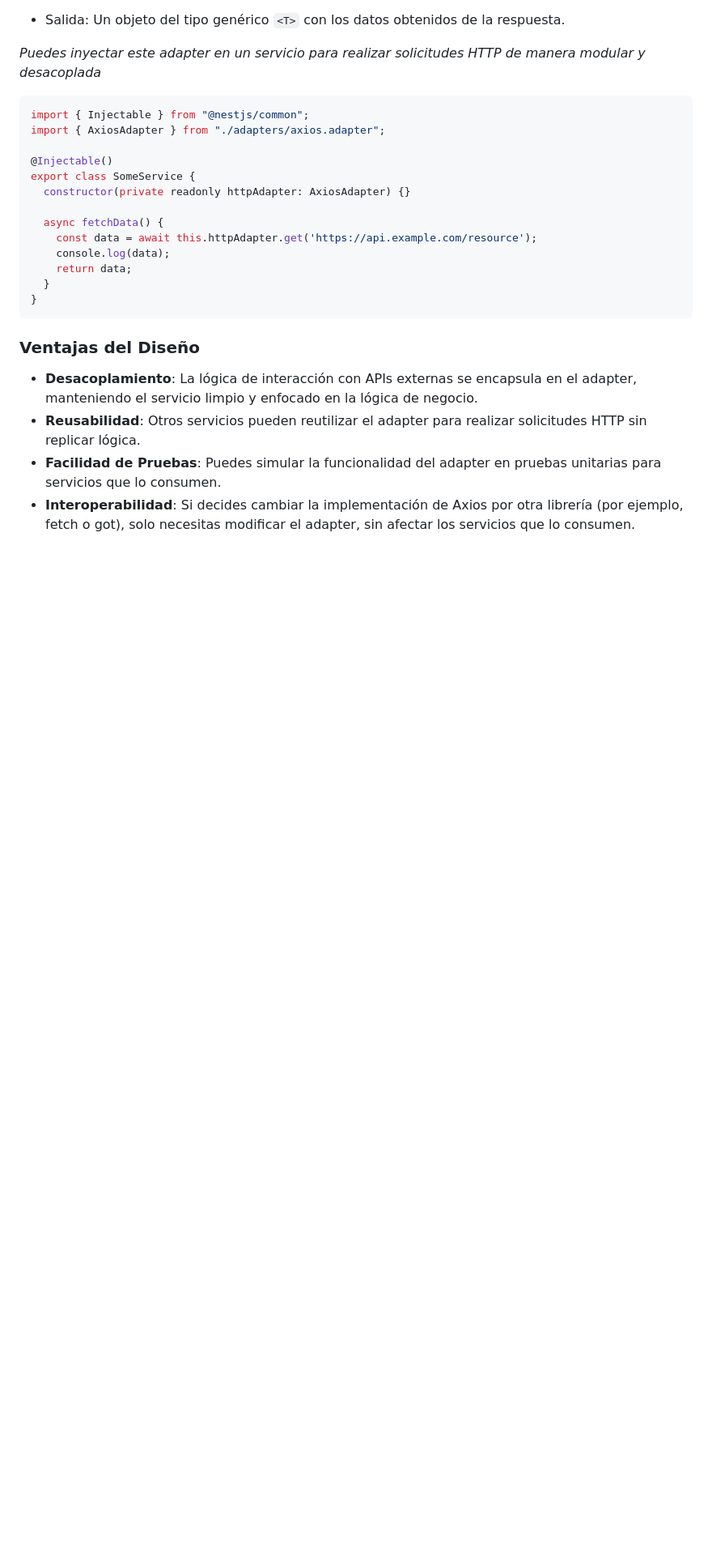
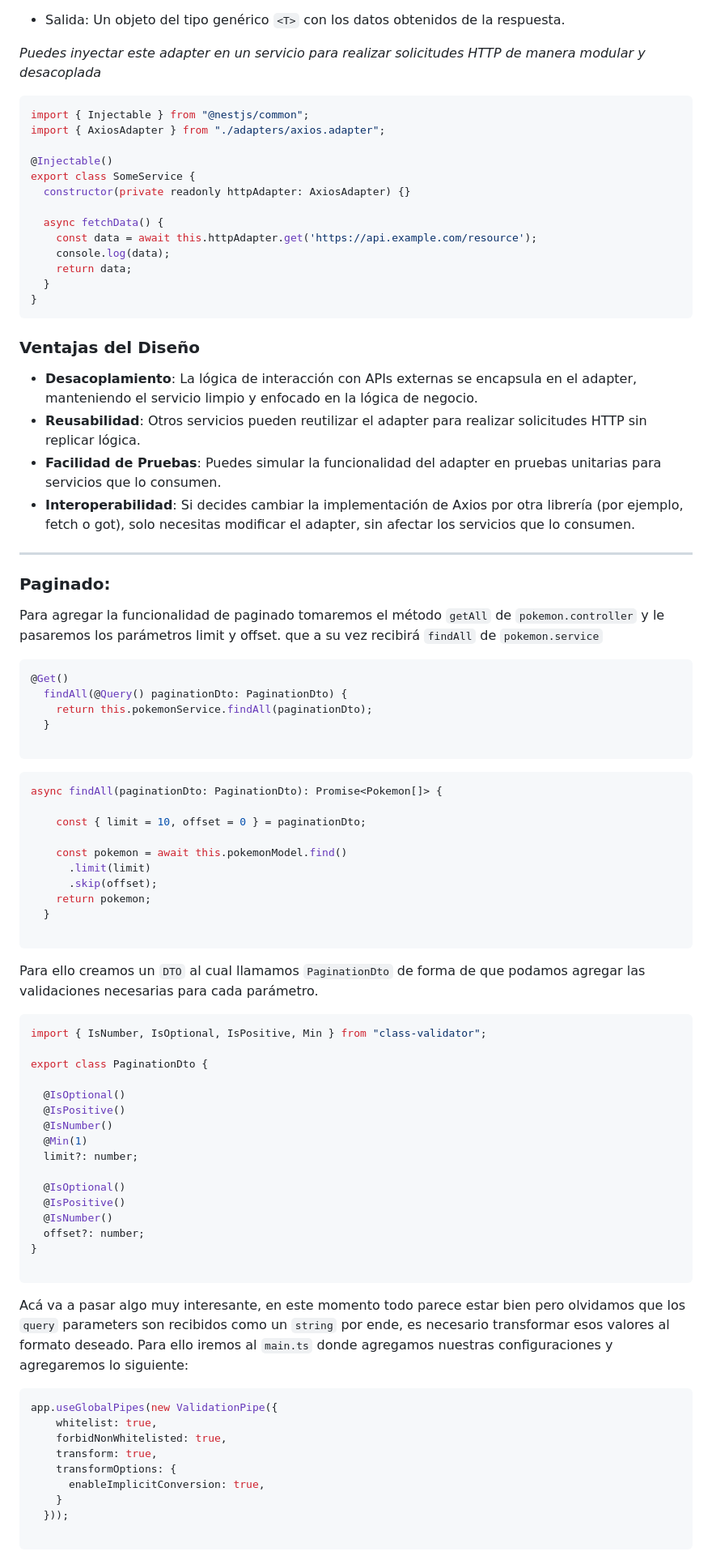
Before and after one commit to Yanioconjota/nest-pokedex, a Markdown page: README.md, the part around the change printed below. Shown: that part at 81% size. Drawn GitHub-style; blank space fills up the shorter version.

````diff
--- a/README.md
+++ b/README.md
@@ -734,3 +734,65 @@ export class SomeService {
 - **Reusabilidad**: Otros servicios pueden reutilizar el adapter para realizar solicitudes HTTP sin replicar lógica.
 - **Facilidad de Pruebas**: Puedes simular la funcionalidad del adapter en pruebas unitarias para servicios que lo consumen.
 - **Interoperabilidad**: Si decides cambiar la implementación de Axios por otra librería (por ejemplo, fetch o got), solo necesitas modificar el adapter, sin afectar los servicios que lo consumen.
+
+---
+
+### Paginado:
+Para agregar la funcionalidad de paginado tomaremos el método ``getAll`` de ``pokemon.controller`` y le pasaremos los parámetros limit y offset. que a su vez recibirá ``findAll`` de ``pokemon.service``
+
+```typescript
+@Get()
+  findAll(@Query() paginationDto: PaginationDto) {
+    return this.pokemonService.findAll(paginationDto);
+  }
+
+```
+
+```typescript
+async findAll(paginationDto: PaginationDto): Promise<Pokemon[]> {
+
+    const { limit = 10, offset = 0 } = paginationDto;
+
+    const pokemon = await this.pokemonModel.find()
+      .limit(limit)
+      .skip(offset);
+    return pokemon;
+  }
+
+```
+
+Para ello creamos un ``DTO`` al cual llamamos ``PaginationDto`` de forma de que podamos agregar las validaciones necesarias para cada parámetro.
+
+```typescript
+import { IsNumber, IsOptional, IsPositive, Min } from "class-validator";
+
+export class PaginationDto {
+
+  @IsOptional()
+  @IsPositive()
+  @IsNumber()
+  @Min(1)
+  limit?: number;
+
+  @IsOptional()
+  @IsPositive()
+  @IsNumber()
+  offset?: number;
+}
+
+```
+
+Acá va a pasar algo muy interesante, en este momento todo parece estar bien pero olvidamos que los ``query`` parameters son recibidos como un ``string`` por ende, es necesario transformar esos valores al formato deseado. Para ello iremos al ``main.ts`` donde agregamos nuestras configuraciones y agregaremos lo siguiente:
+
+```typescript
+app.useGlobalPipes(new ValidationPipe({
+    whitelist: true,
+    forbidNonWhitelisted: true,
+    transform: true,
+    transformOptions: {
+      enableImplicitConversion: true,
+    }
+  }));
+
+```
+
````
Also changed, not shown: other parts of README.md (+92 -0 lines).
